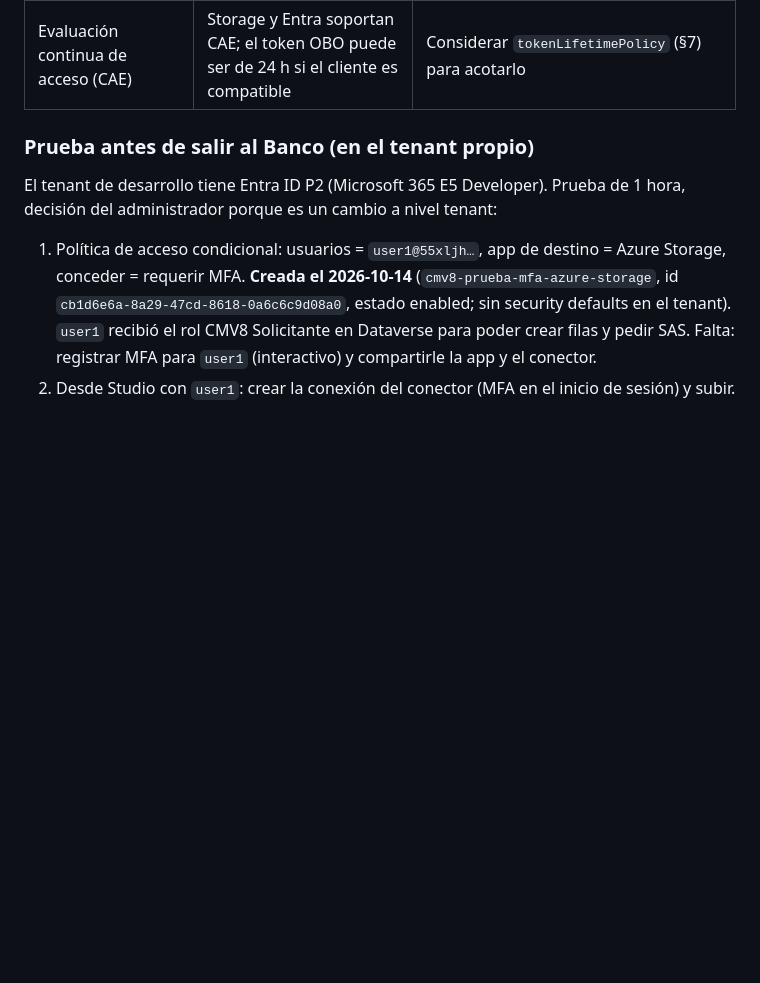
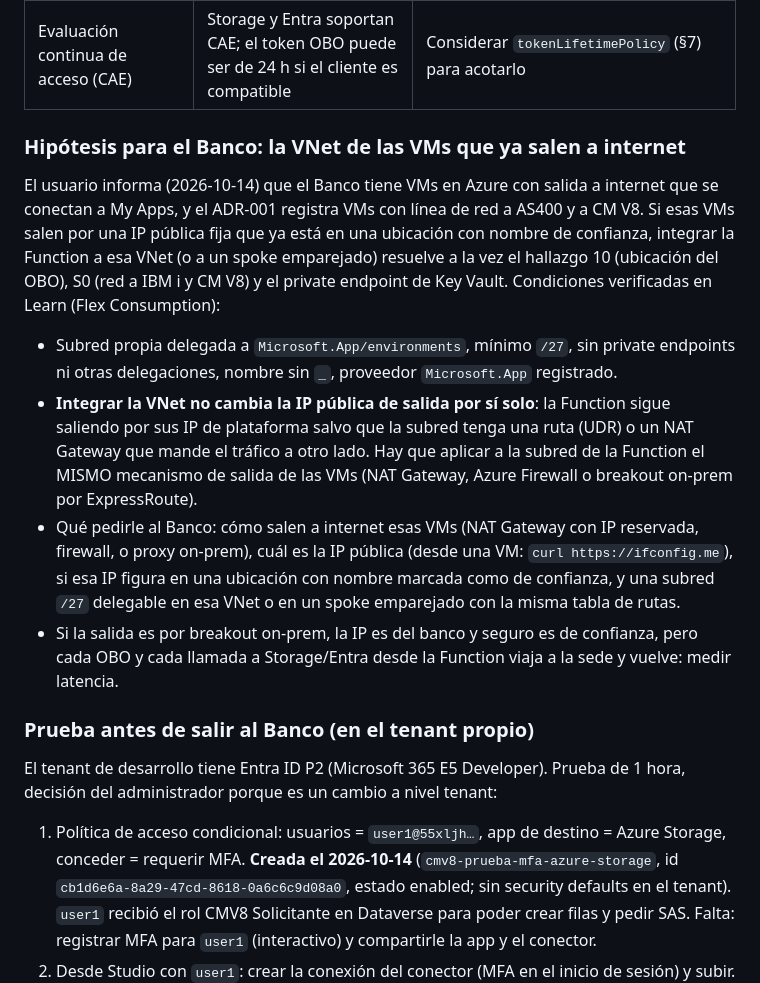
Before and after one commit to randy-kauffman/CMV8_to_PP, a Markdown page: docs/backlog-tecnico.md, the part around the change. GitHub-like rendering; blank space fills up the shorter version.

Commit message:
docs(backlog): hipótesis de usar la VNet de las VMs del Banco para la salida de la Function

```diff
--- a/docs/backlog-tecnico.md
+++ b/docs/backlog-tecnico.md
@@ -120,6 +120,15 @@ Nuestro conector es idéntico hasta el paso 2 (recurso = app del broker). La dif
 | Frecuencia de inicio de sesión | El refresh token del conector la respeta; el OBO toma la sesión vigente | Ninguna |
 | Evaluación continua de acceso (CAE) | Storage y Entra soportan CAE; el token OBO puede ser de 24 h si el cliente es compatible | Considerar `tokenLifetimePolicy` (§7) para acotarlo |
 
+### Hipótesis para el Banco: la VNet de las VMs que ya salen a internet
+
+El usuario informa (2026-10-14) que el Banco tiene VMs en Azure con salida a internet que se conectan a My Apps, y el ADR-001 registra VMs con línea de red a AS400 y a CM V8. Si esas VMs salen por una IP pública fija que ya está en una ubicación con nombre de confianza, integrar la Function a esa VNet (o a un spoke emparejado) resuelve a la vez el hallazgo 10 (ubicación del OBO), S0 (red a IBM i y CM V8) y el private endpoint de Key Vault. Condiciones verificadas en Learn (Flex Consumption):
+
+- Subred propia delegada a `Microsoft.App/environments`, mínimo `/27`, sin private endpoints ni otras delegaciones, nombre sin `_`, proveedor `Microsoft.App` registrado.
+- **Integrar la VNet no cambia la IP pública de salida por sí solo**: la Function sigue saliendo por sus IP de plataforma salvo que la subred tenga una ruta (UDR) o un NAT Gateway que mande el tráfico a otro lado. Hay que aplicar a la subred de la Function el MISMO mecanismo de salida de las VMs (NAT Gateway, Azure Firewall o breakout on-prem por ExpressRoute).
+- Qué pedirle al Banco: cómo salen a internet esas VMs (NAT Gateway con IP reservada, firewall, o proxy on-prem), cuál es la IP pública (desde una VM: `curl https://ifconfig.me`), si esa IP figura en una ubicación con nombre marcada como de confianza, y una subred `/27` delegable en esa VNet o en un spoke emparejado con la misma tabla de rutas.
+- Si la salida es por breakout on-prem, la IP es del banco y seguro es de confianza, pero cada OBO y cada llamada a Storage/Entra desde la Function viaja a la sede y vuelve: medir latencia.
+
 ### Prueba antes de salir al Banco (en el tenant propio)
 
 El tenant de desarrollo tiene Entra ID P2 (Microsoft 365 E5 Developer). Prueba de 1 hora, decisión del administrador porque es un cambio a nivel tenant:
```
